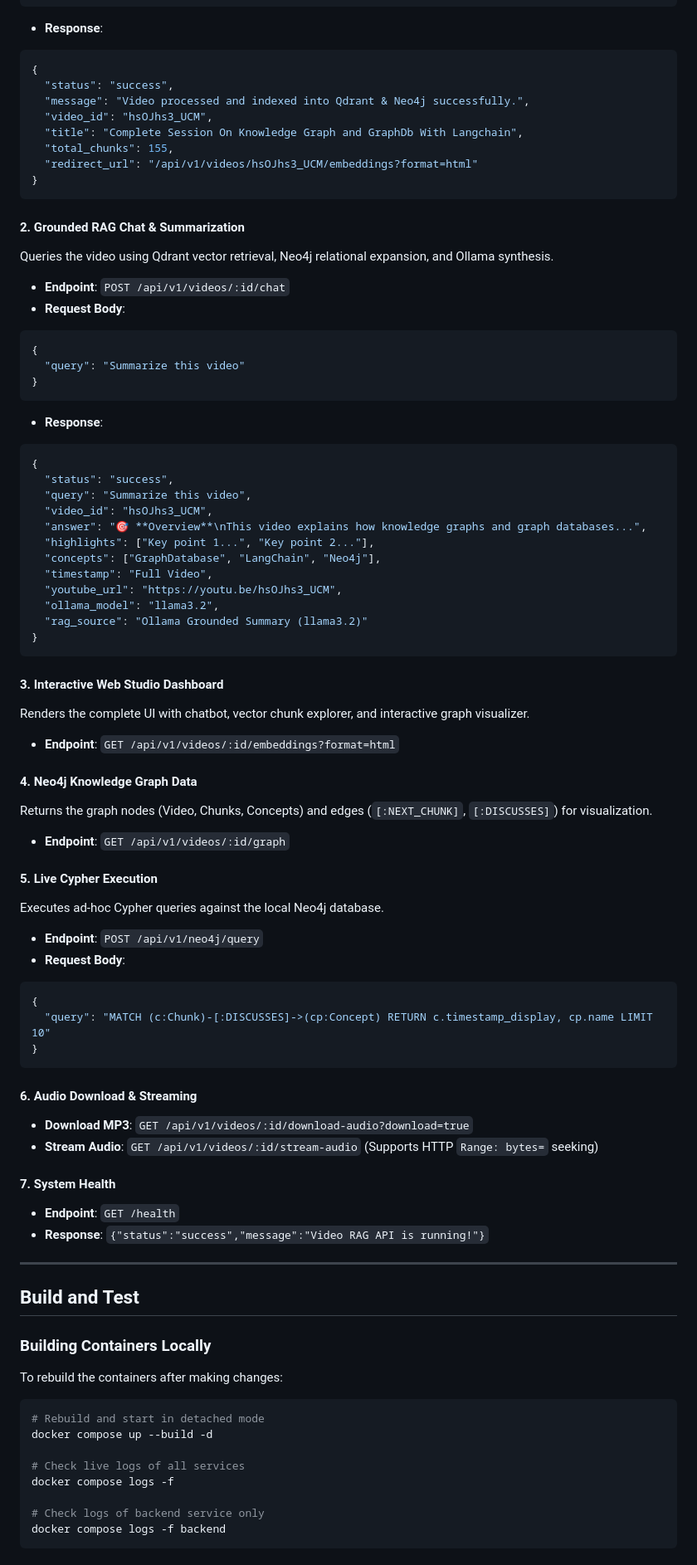
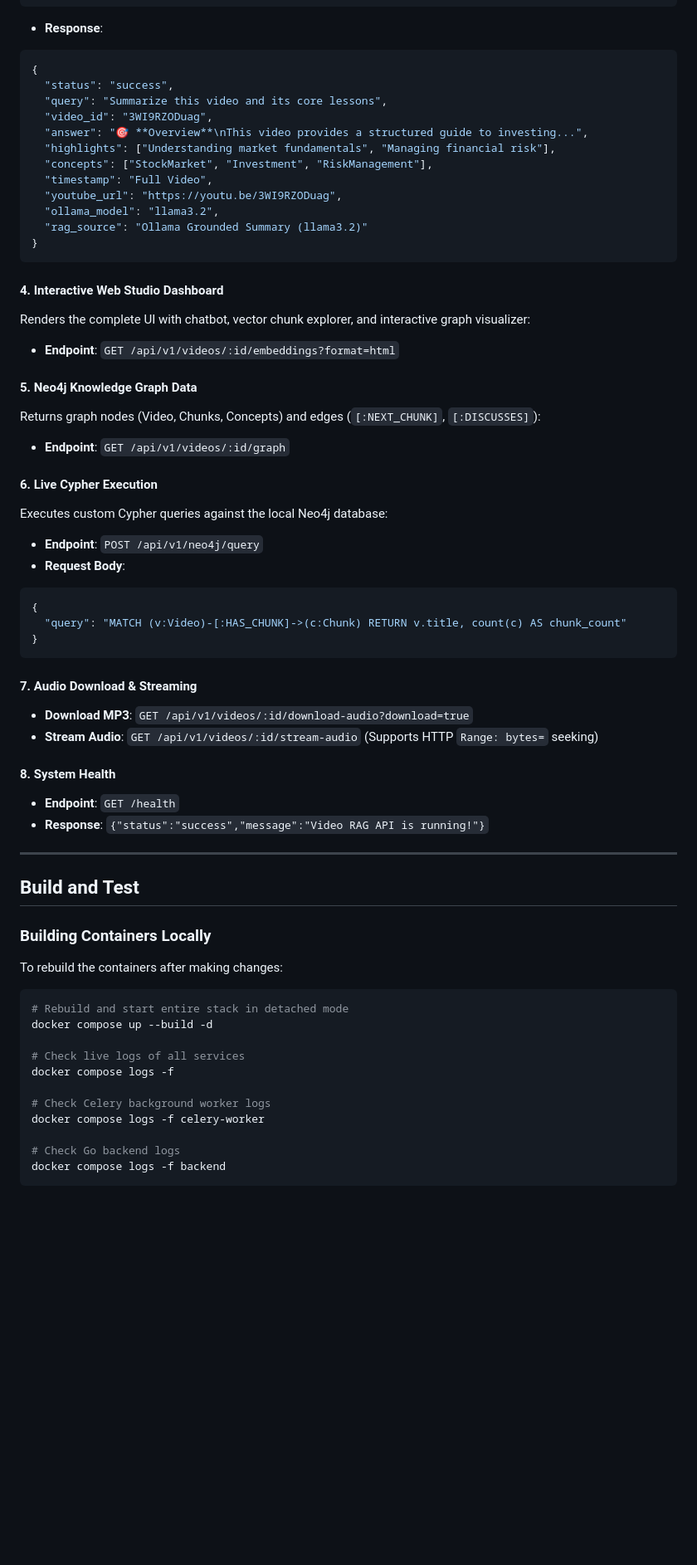
Before and after one commit to utkarshraj-gif/Video-Script, a Markdown page: README.md, the part around one of its changes. Shown at 83% size. Rendered like a GitHub page; blank space fills up the shorter version.

````diff
--- a/README.md
+++ b/README.md
@@ -134,62 +206,41 @@ Processes a YouTube URL through the entire pipeline: audio download, transcripti
 ```json
 {
   "status": "success",
-  "message": "Video processed and indexed into Qdrant & Neo4j successfully.",
-  "video_id": "hsOJhs3_UCM",
-  "title": "Complete Session On Knowledge Graph and GraphDb With Langchain",
-  "total_chunks": 155,
-  "redirect_url": "/api/v1/videos/hsOJhs3_UCM/embeddings?format=html"
-}
-```
-
-#### 2. Grounded RAG Chat & Summarization
-Queries the video using Qdrant vector retrieval, Neo4j relational expansion, and Ollama synthesis.
-* **Endpoint**: `POST /api/v1/videos/:id/chat`
-* **Request Body**:
-```json
-{
-  "query": "Summarize this video"
-}
-```
-* **Response**:
-```json
-{
-  "status": "success",
-  "query": "Summarize this video",
-  "video_id": "hsOJhs3_UCM",
-  "answer": "🎯 **Overview**\nThis video explains how knowledge graphs and graph databases...",
-  "highlights": ["Key point 1...", "Key point 2..."],
-  "concepts": ["GraphDatabase", "LangChain", "Neo4j"],
+  "query": "Summarize this video and its core lessons",
+  "video_id": "3WI9RZODuag",
+  "answer": "🎯 **Overview**\nThis video provides a structured guide to investing...",
+  "highlights": ["Understanding market fundamentals", "Managing financial risk"],
+  "concepts": ["StockMarket", "Investment", "RiskManagement"],
   "timestamp": "Full Video",
-  "youtube_url": "https://youtu.be/hsOJhs3_UCM",
+  "youtube_url": "https://youtu.be/3WI9RZODuag",
   "ollama_model": "llama3.2",
   "rag_source": "Ollama Grounded Summary (llama3.2)"
 }
 ```
 
-#### 3. Interactive Web Studio Dashboard
-Renders the complete UI with chatbot, vector chunk explorer, and interactive graph visualizer.
+#### 4. Interactive Web Studio Dashboard
+Renders the complete UI with chatbot, vector chunk explorer, and interactive graph visualizer:
 * **Endpoint**: `GET /api/v1/videos/:id/embeddings?format=html`
 
-#### 4. Neo4j Knowledge Graph Data
-Returns the graph nodes (Video, Chunks, Concepts) and edges (`[:NEXT_CHUNK]`, `[:DISCUSSES]`) for visualization.
+#### 5. Neo4j Knowledge Graph Data
+Returns graph nodes (Video, Chunks, Concepts) and edges (`[:NEXT_CHUNK]`, `[:DISCUSSES]`):
 * **Endpoint**: `GET /api/v1/videos/:id/graph`
 
-#### 5. Live Cypher Execution
-Executes ad-hoc Cypher queries against the local Neo4j database.
+#### 6. Live Cypher Execution
+Executes custom Cypher queries against the local Neo4j database:
 * **Endpoint**: `POST /api/v1/neo4j/query`
 * **Request Body**:
 ```json
 {
-  "query": "MATCH (c:Chunk)-[:DISCUSSES]->(cp:Concept) RETURN c.timestamp_display, cp.name LIMIT 10"
+  "query": "MATCH (v:Video)-[:HAS_CHUNK]->(c:Chunk) RETURN v.title, count(c) AS chunk_count"
 }
 ```
 
-#### 6. Audio Download & Streaming
+#### 7. Audio Download & Streaming
 * **Download MP3**: `GET /api/v1/videos/:id/download-audio?download=true`
 * **Stream Audio**: `GET /api/v1/videos/:id/stream-audio` (Supports HTTP `Range: bytes=` seeking)
 
-#### 7. System Health
+#### 8. System Health
 * **Endpoint**: `GET /health`
 * **Response**: `{"status":"success","message":"Video RAG API is running!"}`
 
@@ -200,13 +251,16 @@ Executes ad-hoc Cypher queries against the local Neo4j database.
 ### Building Containers Locally
 To rebuild the containers after making changes:
 ```bash
-# Rebuild and start in detached mode
+# Rebuild and start entire stack in detached mode
 docker compose up --build -d
 
 # Check live logs of all services
 docker compose logs -f
 
-# Check logs of backend service only
+# Check Celery background worker logs
+docker compose logs -f celery-worker
+
+# Check Go backend logs
 docker compose logs -f backend
 ```
 
````
Also changed, not shown: other parts of README.md (+118 -50 lines).
